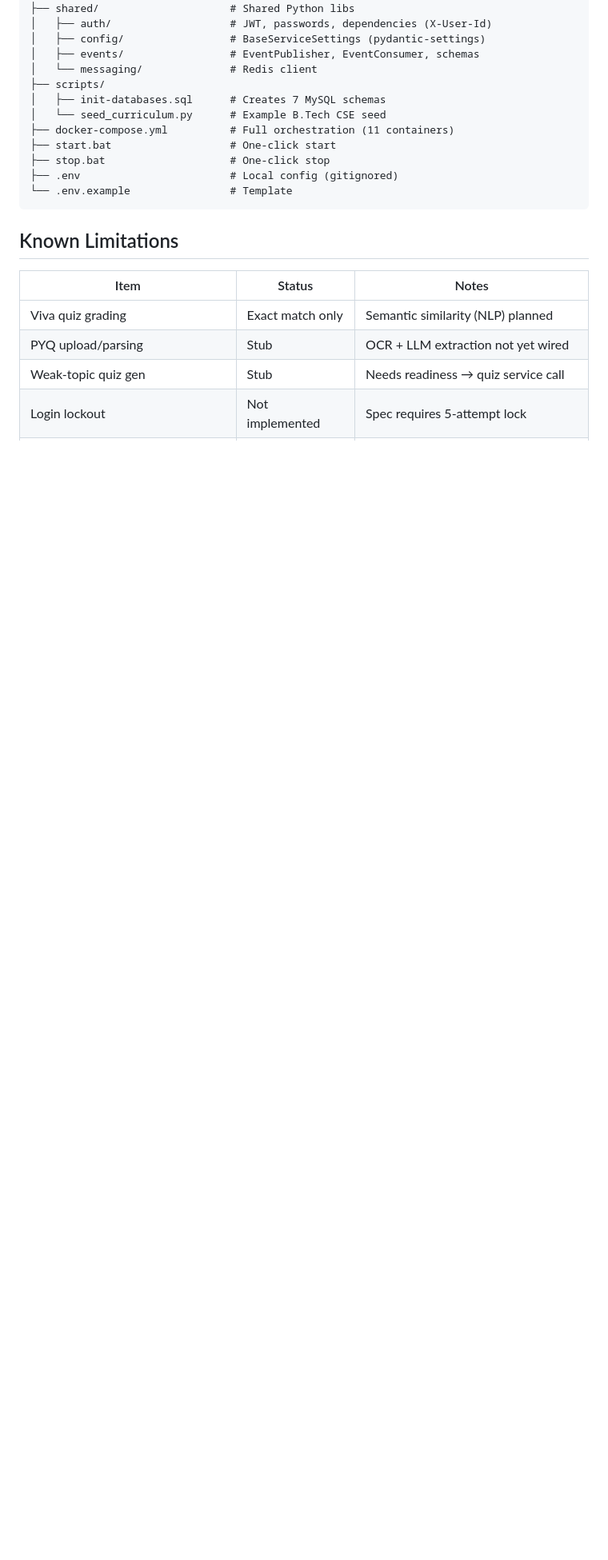
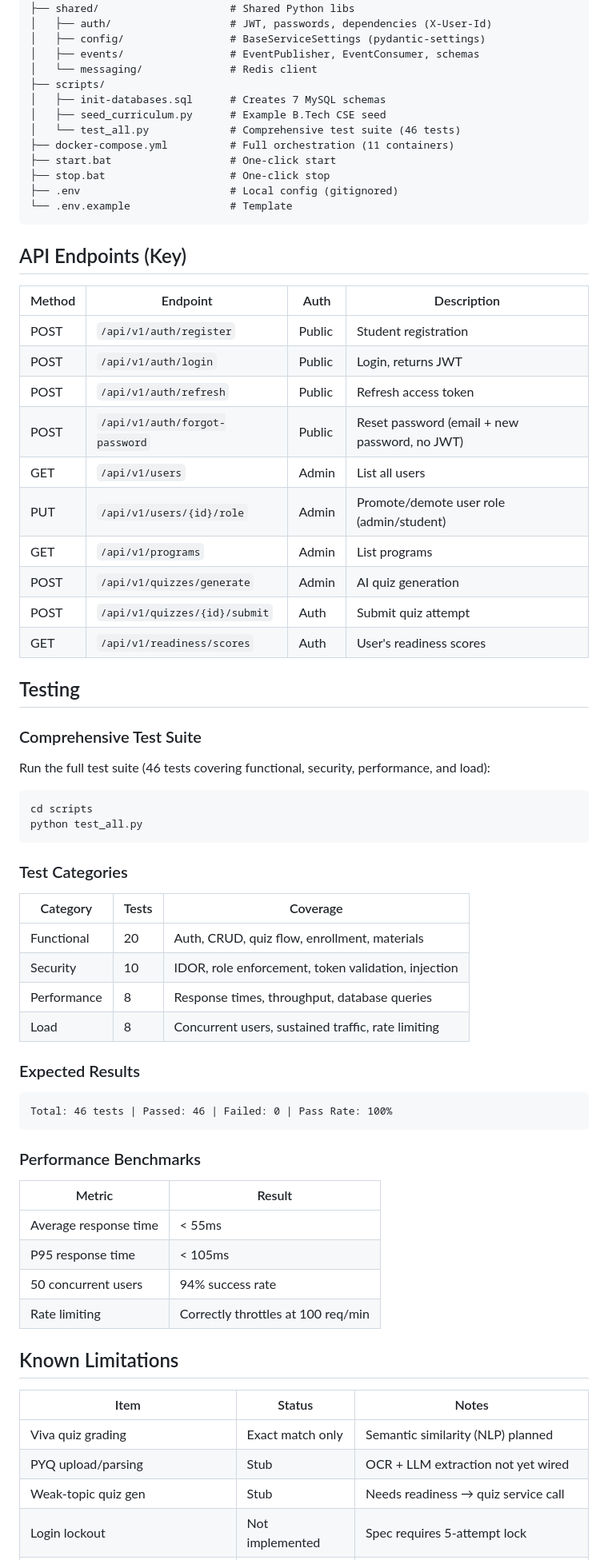
Before and after one commit to ArghyaMuk/studytracker, a Markdown page: README.md, the part around one of its changes. Shown at 80% size. GitHub-like rendering; blank space fills up the shorter version.

````diff
--- a/README.md
+++ b/README.md
@@ -291,13 +300,64 @@ StudyPilot/
 │   └── messaging/              # Redis client
 ├── scripts/
 │   ├── init-databases.sql      # Creates 7 MySQL schemas
-│   └── seed_curriculum.py      # Example B.Tech CSE seed
+│   ├── seed_curriculum.py      # Example B.Tech CSE seed
+│   └── test_all.py             # Comprehensive test suite (46 tests)
 ├── docker-compose.yml          # Full orchestration (11 containers)
 ├── start.bat                   # One-click start
 ├── stop.bat                    # One-click stop
 ├── .env                        # Local config (gitignored)
 └── .env.example                # Template
 ```
+
+## API Endpoints (Key)
+
+| Method | Endpoint | Auth | Description |
+|--------|----------|------|-------------|
+| POST | `/api/v1/auth/register` | Public | Student registration |
+| POST | `/api/v1/auth/login` | Public | Login, returns JWT |
+| POST | `/api/v1/auth/refresh` | Public | Refresh access token |
+| POST | `/api/v1/auth/forgot-password` | Public | Reset password (email + new password, no JWT) |
+| GET | `/api/v1/users` | Admin | List all users |
+| PUT | `/api/v1/users/{id}/role` | Admin | Promote/demote user role (admin/student) |
+| GET | `/api/v1/programs` | Admin | List programs |
+| POST | `/api/v1/quizzes/generate` | Admin | AI quiz generation |
+| POST | `/api/v1/quizzes/{id}/submit` | Auth | Submit quiz attempt |
+| GET | `/api/v1/readiness/scores` | Auth | User's readiness scores |
+
+## Testing
+
+### Comprehensive Test Suite
+
+Run the full test suite (46 tests covering functional, security, performance, and load):
+
+```bash
+cd scripts
+python test_all.py
+```
+
+### Test Categories
+
+| Category | Tests | Coverage |
+|----------|-------|----------|
+| Functional | 20 | Auth, CRUD, quiz flow, enrollment, materials |
+| Security | 10 | IDOR, role enforcement, token validation, injection |
+| Performance | 8 | Response times, throughput, database queries |
+| Load | 8 | Concurrent users, sustained traffic, rate limiting |
+
+### Expected Results
+
+```
+Total: 46 tests | Passed: 46 | Failed: 0 | Pass Rate: 100%
+```
+
+### Performance Benchmarks
+
+| Metric | Result |
+|--------|--------|
+| Average response time | < 55ms |
+| P95 response time | < 105ms |
+| 50 concurrent users | 94% success rate |
+| Rate limiting | Correctly throttles at 100 req/min |
 
 ## Known Limitations
 
````
Also changed, not shown: other parts of README.md (+15 -6 lines), PROJECT_REPORT.md (+88 -44 lines).
